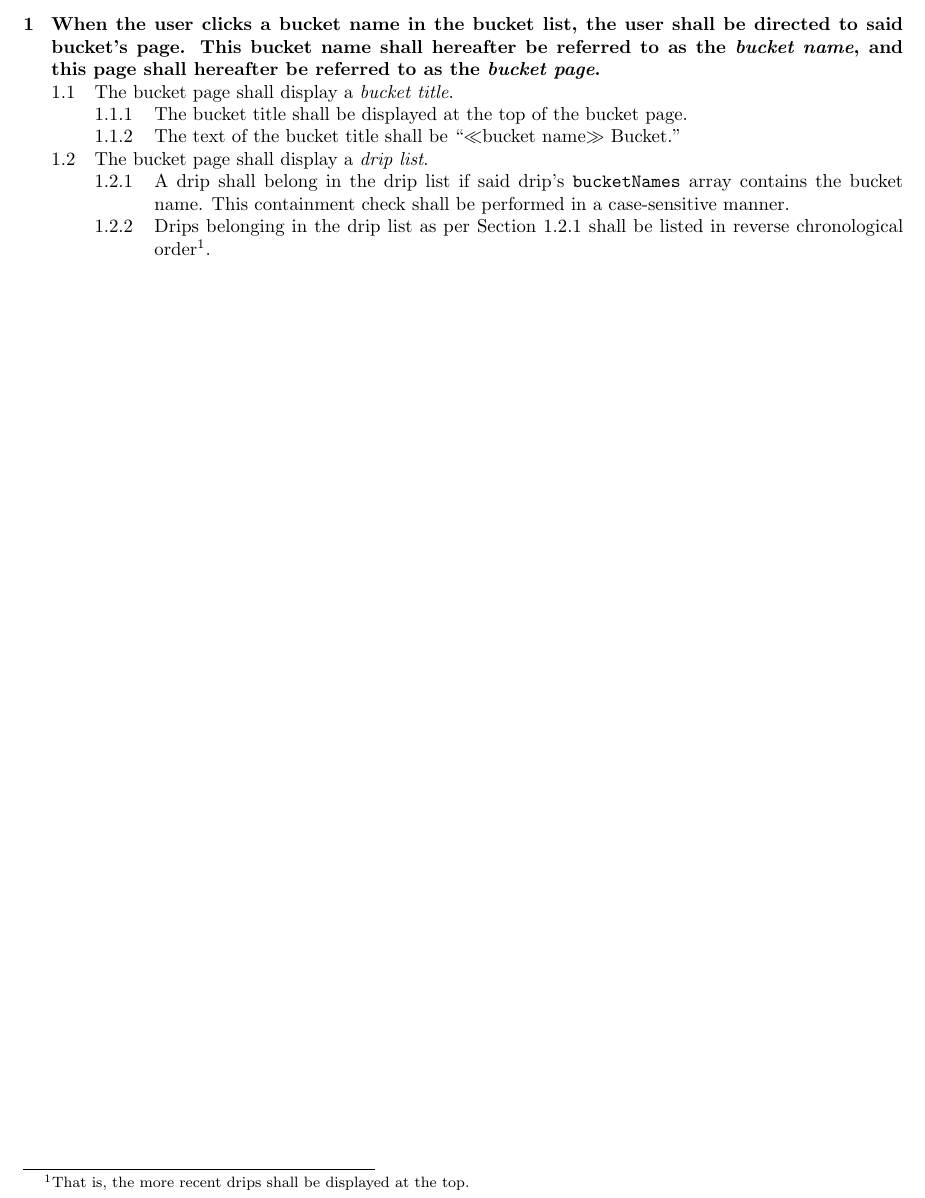
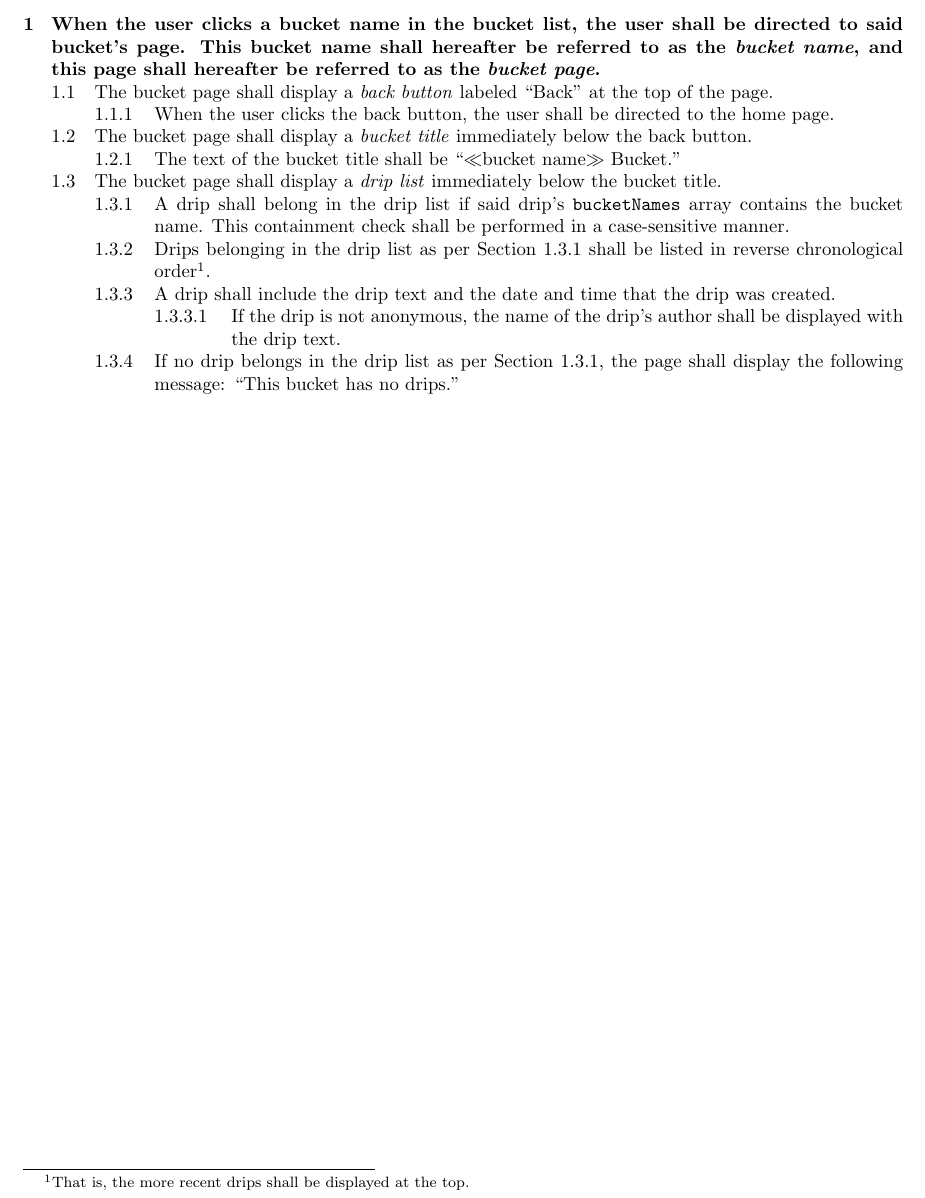
Before and after one commit to CS506/fall2016-group1, a LaTeX document (docs/sprint3/baselined-requirements.tex): part of the page, cut so that both start at the same text. Compiled offline with pdfLaTeX.

Commit message:
Ellaborated 'display drips' requirements

```diff
--- a/docs/sprint3/baselined-requirements.tex
+++ b/docs/sprint3/baselined-requirements.tex
@@ -8,12 +8,16 @@
 
 \begin{easylist}[articletoc]
 @ When the user clicks a bucket name in the bucket list, the user shall be directed to said bucket's page. This bucket name shall hereafter be referred to as the \textit{bucket name}, and this page shall hereafter be referred to as the \textit{bucket page}.
-@@ The bucket page shall display a \textit{bucket title}.
-@@@ The bucket title shall be displayed at the top of the bucket page.
+@@ The bucket page shall display a \textit{back button} labeled ``Back'' at the top of the page.
+@@@ When the user clicks the back button, the user shall be directed to the home page.
+@@ The bucket page shall display a \textit{bucket title} immediately below the back button.
 @@@ The text of the bucket title shall be ``$\ll$bucket name$\gg$ Bucket.''
-@@ The bucket page shall display a \textit{drip list}.
+@@ The bucket page shall display a \textit{drip list} immediately below the bucket title.
 @@@ \label{drip-list-belonging}A drip shall belong in the drip list if said drip's \texttt{bucketNames} array contains the bucket name. This containment check shall be performed in a case-sensitive manner.
 @@@ Drips belonging in the drip list as per Section~\ref{drip-list-belonging} shall be listed in reverse chronological order\footnote{That is, the more recent drips shall be displayed at the top.}.
+@@@ A drip shall include the drip text and the date and time that the drip was created.
+@@@@ If the drip is not anonymous, the name of the drip's author shall be displayed with the drip text.
+@@@ If no drip belongs in the drip list as per Section~\ref{drip-list-belonging}, the page shall display the following message: ``This bucket has no drips.''
 
 \end{easylist}
 \end{document}
```
Also changed, not shown: docs/sprint3/baselined-requirements.pdf.
